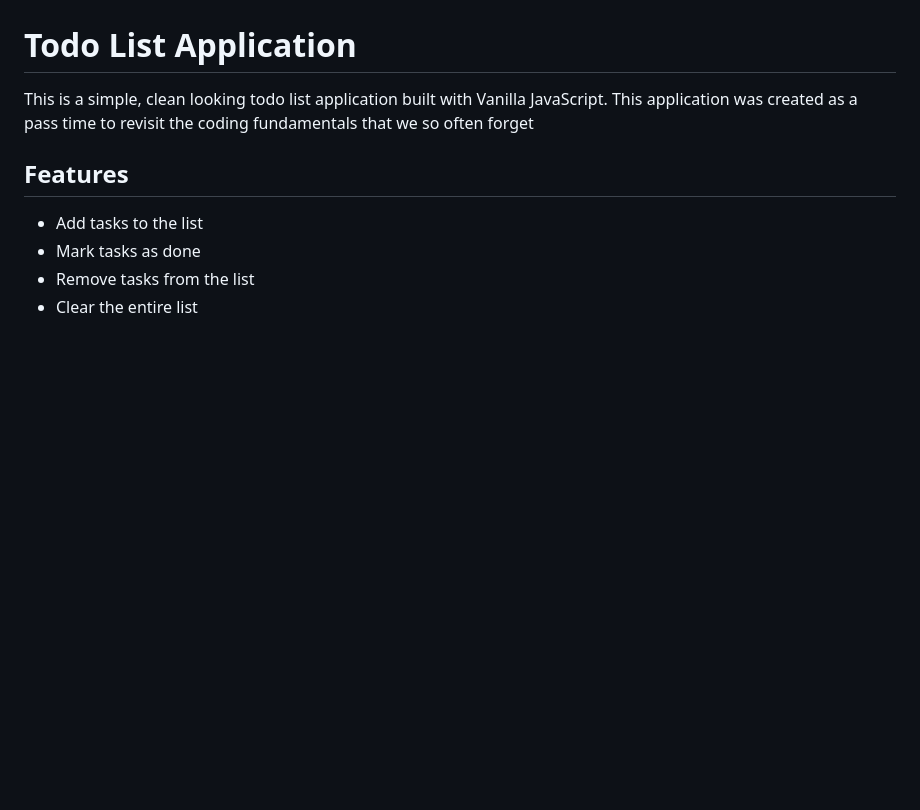
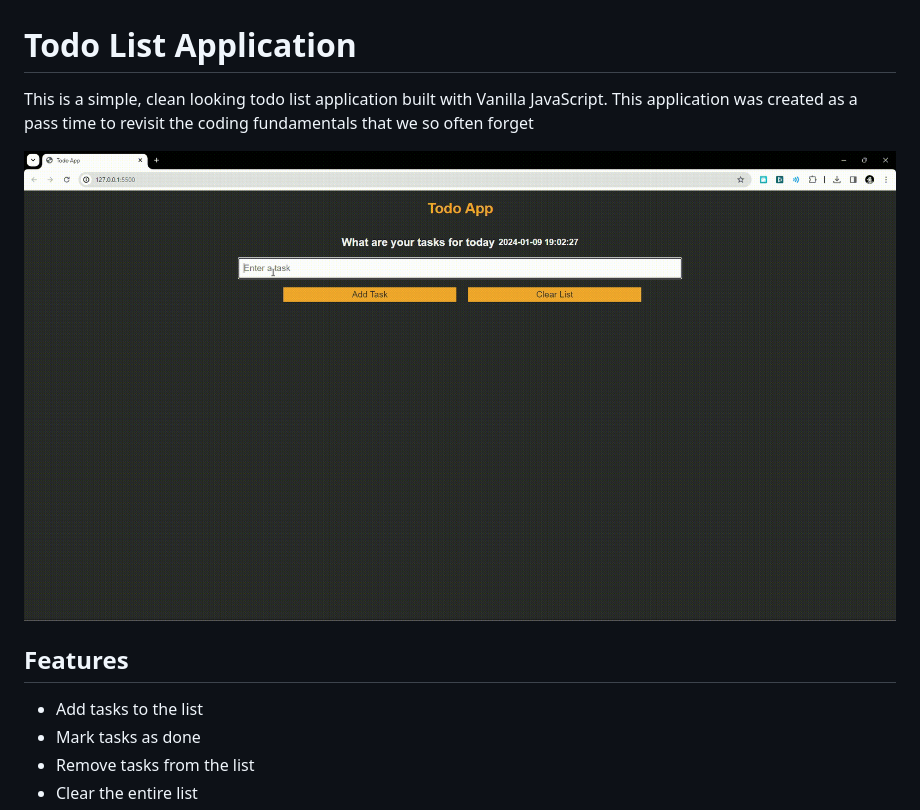
Before and after one commit to Gustavo-Ferrari/todoList, a Markdown page: README.md, the part around the change. GitHub-like rendering; pictures changed too: media/example.gif (added); blank space fills up the shorter version.

Commit message:
Add gif and update README.md

```diff
--- a/README.md
+++ b/README.md
@@ -2,6 +2,8 @@
 
 This is a simple, clean looking todo list application built with Vanilla JavaScript.
 This application was created as a pass time to revisit the coding fundamentals that we so often forget
+
+![Example GIF](./media/example.gif)
 
 ## Features
 
```
